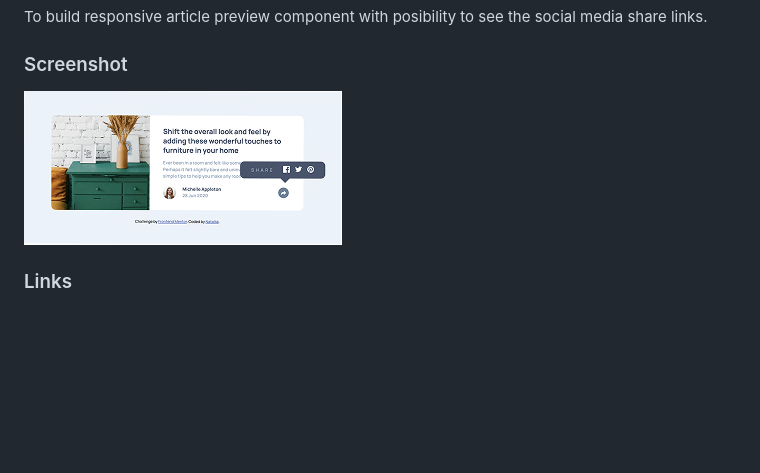
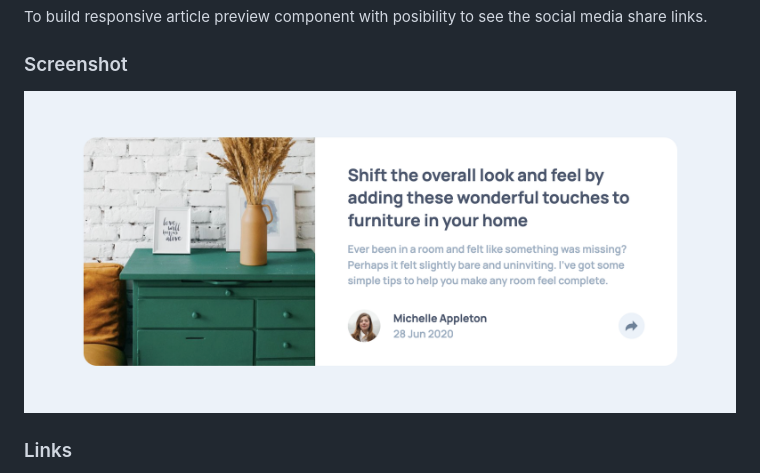
Before and after one commit to samulikn/article, a Markdown page: README.md, the part around the change. Rendered like a GitHub page; pictures changed too: images/desktop-active-screenshot.jpg (deleted), images/desktop-screenshot.png (added); blank space fills up the shorter version.

```diff
--- a/README.md
+++ b/README.md
@@ -22,7 +22,7 @@ To build responsive article preview component with posibility to see the social
 
 ### Screenshot
 
-![Article preview component](images/desktop-active-screenshot.jpg)
+![Article preview component](images/desktop-screenshot.png)
 
 ### Links
 
```
Also changed, not shown: 4 other files.
